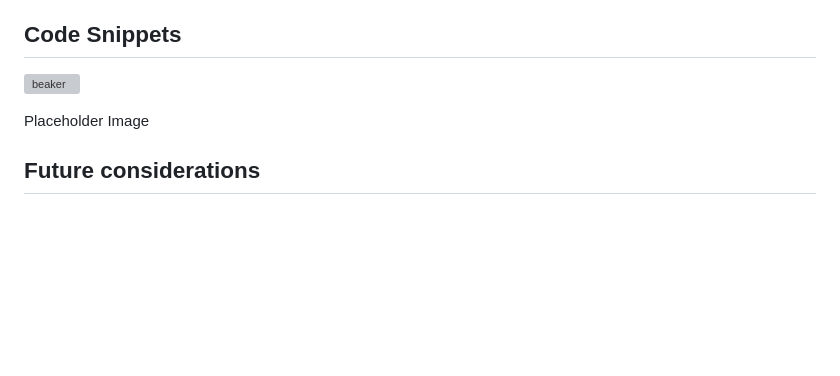
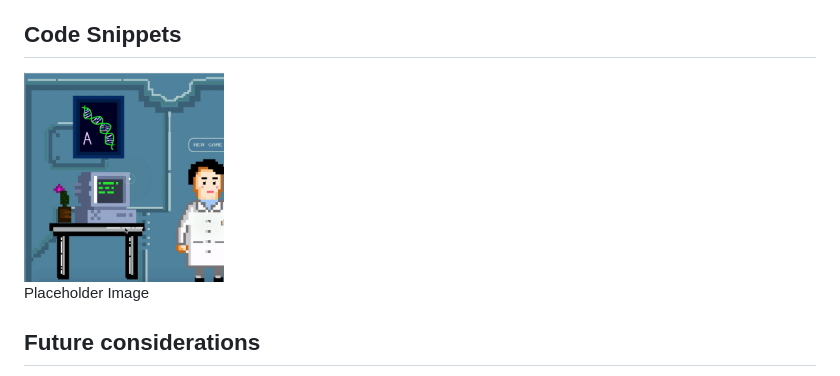
Before and after one commit to v-campbell/DNAborhood, a Markdown page: README.md, the part around the change. Drawn GitHub-style; pictures changed too: gifs/hoverable.gif (added); blank space fills up the shorter version; grey boxes are pictures that could not be loaded.

```diff
--- a/README.md
+++ b/README.md
@@ -33,7 +33,7 @@ Play the game live [here!](https://v-campbell.github.io/DNAborhood/)
 
 ## Code Snippets
 
-![beaker](https://github.com/v-campbell/DNAborhood/images/beaker.png)
+<img src="gifs/hoverable.gif" width="200">
 
 Placeholder Image
 
```
Also changed, not shown: 4 other files.
